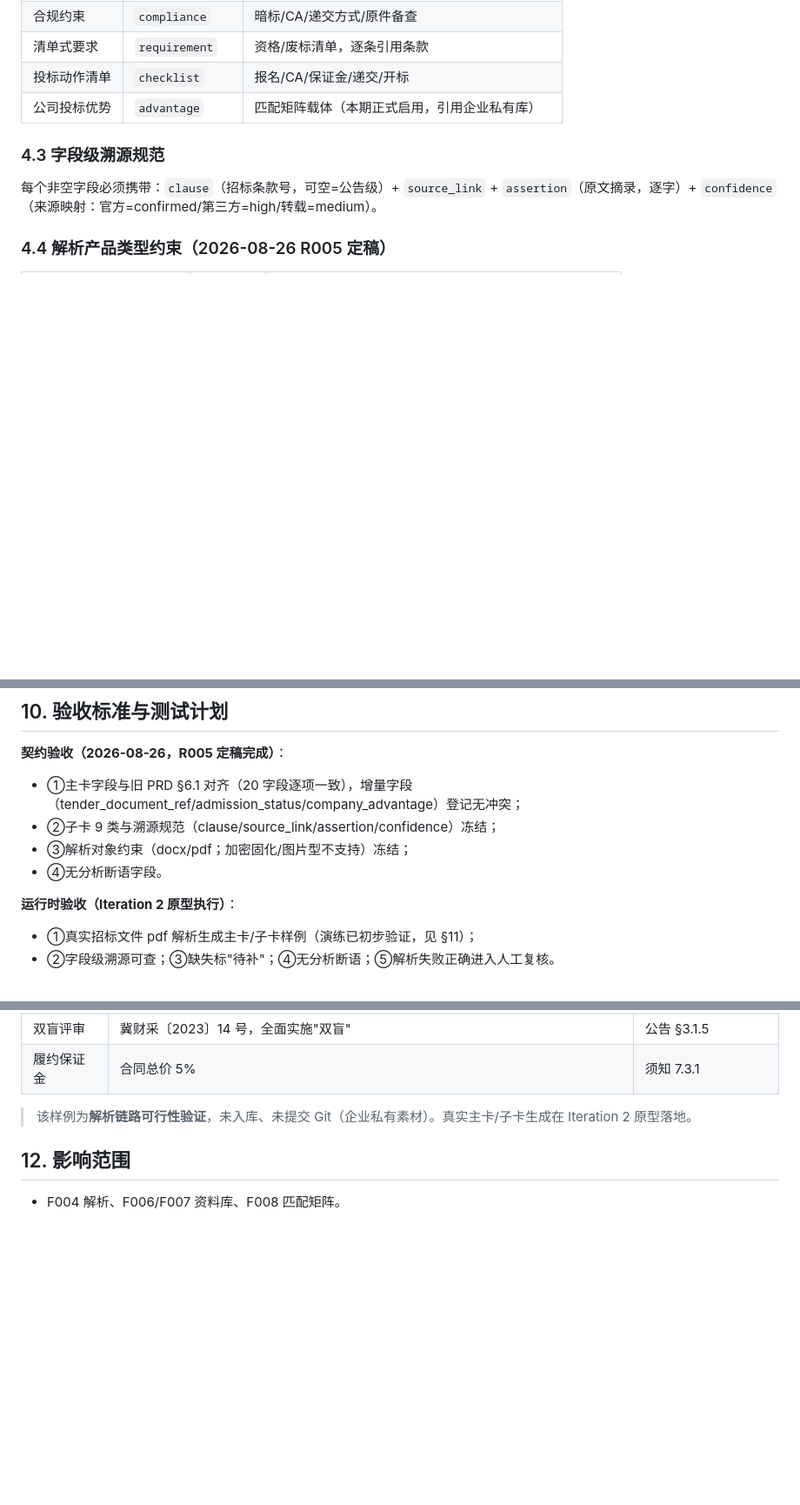
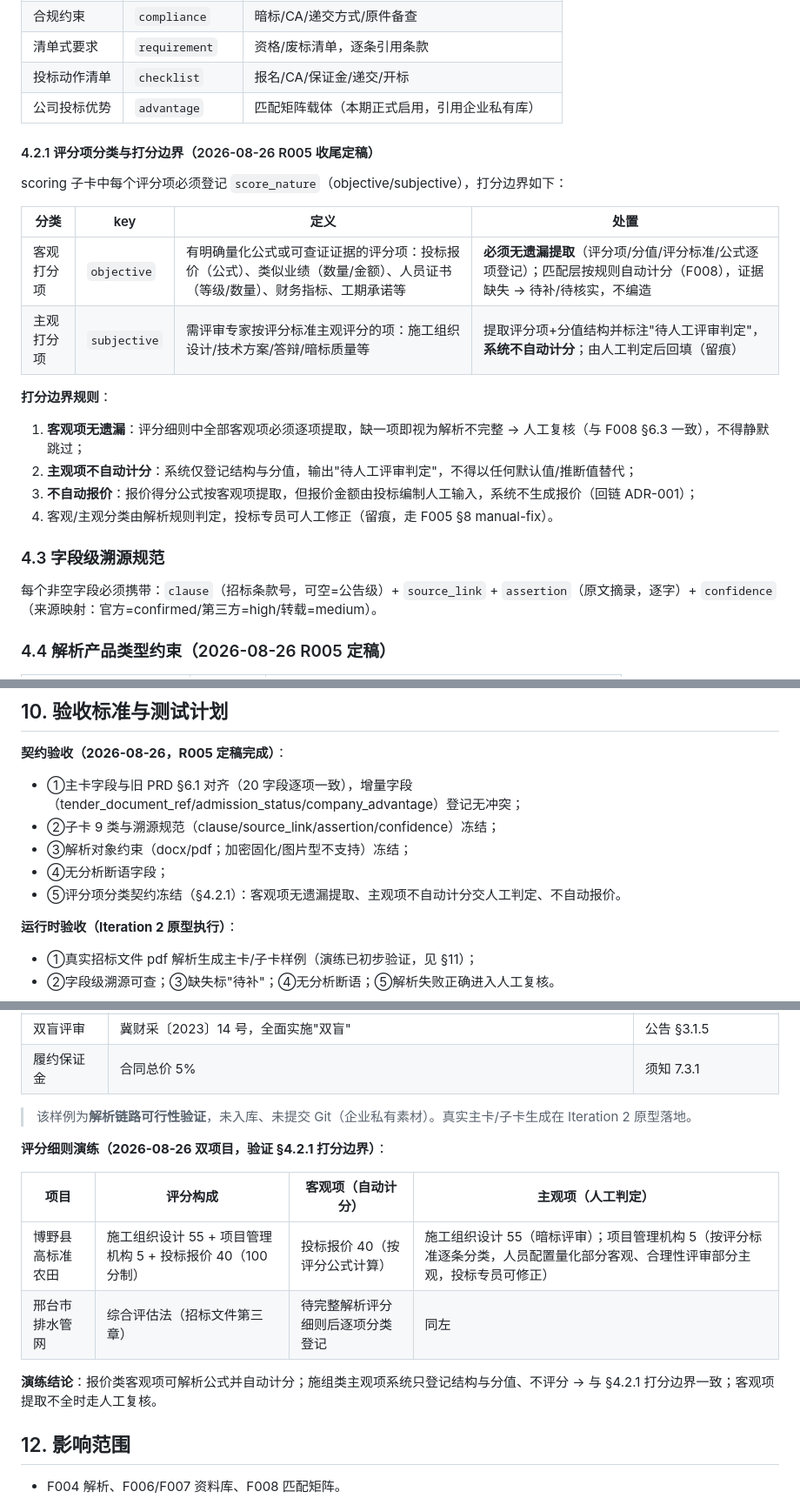
Before and after one commit to Heidi-DDM/bid-agent, a Markdown page: docs/03-功能规格/F005-项目主卡事实子卡与字段溯源.md, 3 parts joined by grey strips. Shown at 87% size. Rendered like a GitHub page; blank space fills up the shorter version.

Commit message:
docs: R005 收尾——打分边界契约（客观项无遗漏/主观项人工判定）

```diff
--- a/docs/03-功能规格/F005-项目主卡事实子卡与字段溯源.md
+++ b/docs/03-功能规格/F005-项目主卡事实子卡与字段溯源.md
@@ -76,6 +76,22 @@
 | 投标动作清单 | `checklist` | 报名/CA/保证金/递交/开标 |
 | 公司投标优势 | `advantage` | 匹配矩阵载体（本期正式启用，引用企业私有库） |
 
+#### 4.2.1 评分项分类与打分边界（2026-08-26 R005 收尾定稿）
+
+scoring 子卡中每个评分项必须登记 `score_nature`（objective/subjective），打分边界如下：
+
+| 分类 | key | 定义 | 处置 |
+|---|---|---|---|
+| 客观打分项 | `objective` | 有明确量化公式或可查证证据的评分项：投标报价（公式）、类似业绩（数量/金额）、人员证书（等级/数量）、财务指标、工期承诺等 | **必须无遗漏提取**（评分项/分值/评分标准/公式逐项登记）；匹配层按规则自动计分（F008），证据缺失 → 待补/待核实，不编造 |
+| 主观打分项 | `subjective` | 需评审专家按评分标准主观评分的项：施工组织设计/技术方案/答辩/暗标质量等 | 提取评分项+分值结构并标注"待人工评审判定"，**系统不自动计分**；由人工判定后回填（留痕） |
+
+**打分边界规则**：
+
+1. **客观项无遗漏**：评分细则中全部客观项必须逐项提取，缺一项即视为解析不完整 → 人工复核（与 F008 §6.3 一致），不得静默跳过；
+2. **主观项不自动计分**：系统仅登记结构与分值，输出"待人工评审判定"，不得以任何默认值/推断值替代；
+3. **不自动报价**：报价得分公式按客观项提取，但报价金额由投标编制人工输入，系统不生成报价（回链 ADR-001）；
+4. 客观/主观分类由解析规则判定，投标专员可人工修正（留痕，走 F005 §8 manual-fix）。
+
 ### 4.3 字段级溯源规范
 
 每个非空字段必须携带：`clause`（招标条款号，可空=公告级）+ `source_link` + `assertion`（原文摘录，逐字）+ `confidence`（来源映射：官方=confirmed/第三方=high/转载=medium）。
@@ -137,7 +154,8 @@ POST /api/v1/cards/{card_id}/manual-fix           # 投标专员人工修正（
 - ①主卡字段与旧 PRD §6.1 对齐（20 字段逐项一致），增量字段（tender_document_ref/admission_status/company_advantage）登记无冲突；
 - ②子卡 9 类与溯源规范（clause/source_link/assertion/confidence）冻结；
 - ③解析对象约束（docx/pdf；加密固化/图片型不支持）冻结；
-- ④无分析断语字段。
+- ④无分析断语字段；
+- ⑤评分项分类契约冻结（§4.2.1）：客观项无遗漏提取、主观项不自动计分交人工判定、不自动报价。
 
 **运行时验收（Iteration 2 原型执行）**：
 
@@ -168,6 +186,15 @@ POST /api/v1/cards/{card_id}/manual-fix           # 投标专员人工修正（
 
 > 该样例为**解析链路可行性验证**，未入库、未提交 Git（企业私有素材）。真实主卡/子卡生成在 Iteration 2 原型落地。
 
+**评分细则演练（2026-08-26 双项目，验证 §4.2.1 打分边界）**：
+
+| 项目 | 评分构成 | 客观项（自动计分） | 主观项（人工判定） |
+|---|---|---|---|
+| 博野县高标准农田 | 施工组织设计 55 + 项目管理机构 5 + 投标报价 40（100 分制） | 投标报价 40（按评分公式计算） | 施工组织设计 55（暗标评审）；项目管理机构 5（按评分标准逐条分类，人员配置量化部分客观、合理性评审部分主观，投标专员可修正） |
+| 邢台市排水管网 | 综合评估法（招标文件第三章） | 待完整解析评分细则后逐项分类登记 | 同左 |
+
+**演练结论**：报价类客观项可解析公式并自动计分；施组类主观项系统只登记结构与分值、不评分 → 与 §4.2.1 打分边界一致；客观项提取不全时走人工复核。
+
 ## 12. 影响范围
 
 - F004 解析、F006/F007 资料库、F008 匹配矩阵。
```
Also changed, not shown: other parts of docs/03-功能规格/F005-项目主卡事实子卡与字段溯源.md (+3 -1 lines), docs/03-功能规格/F008-招标资格评分规则与满分准入.md (+11 -3 lines), docs/04-修改日志.md (+9 -0 lines).
